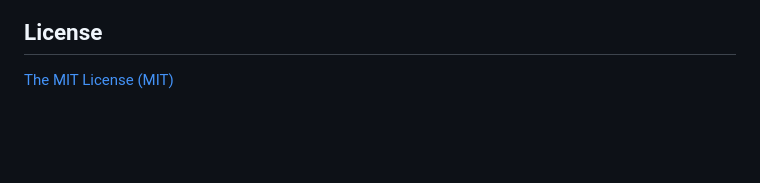
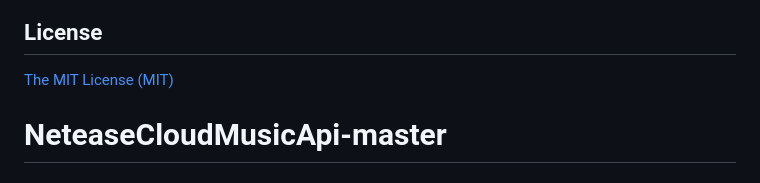
Before and after one commit to waley233/NeteaseCloudMusicApi-master, a Markdown page: README.MD, the part around the change. Rendered like a GitHub page; blank space fills up the shorter version.

```diff
--- a/README.MD
+++ b/README.MD
@@ -407,3 +407,4 @@ $ npm test
 ## License
 
 [The MIT License (MIT)](https://github.com/Binaryify/NeteaseCloudMusicApi/blob/master/LICENSE)
+# NeteaseCloudMusicApi-master
```
